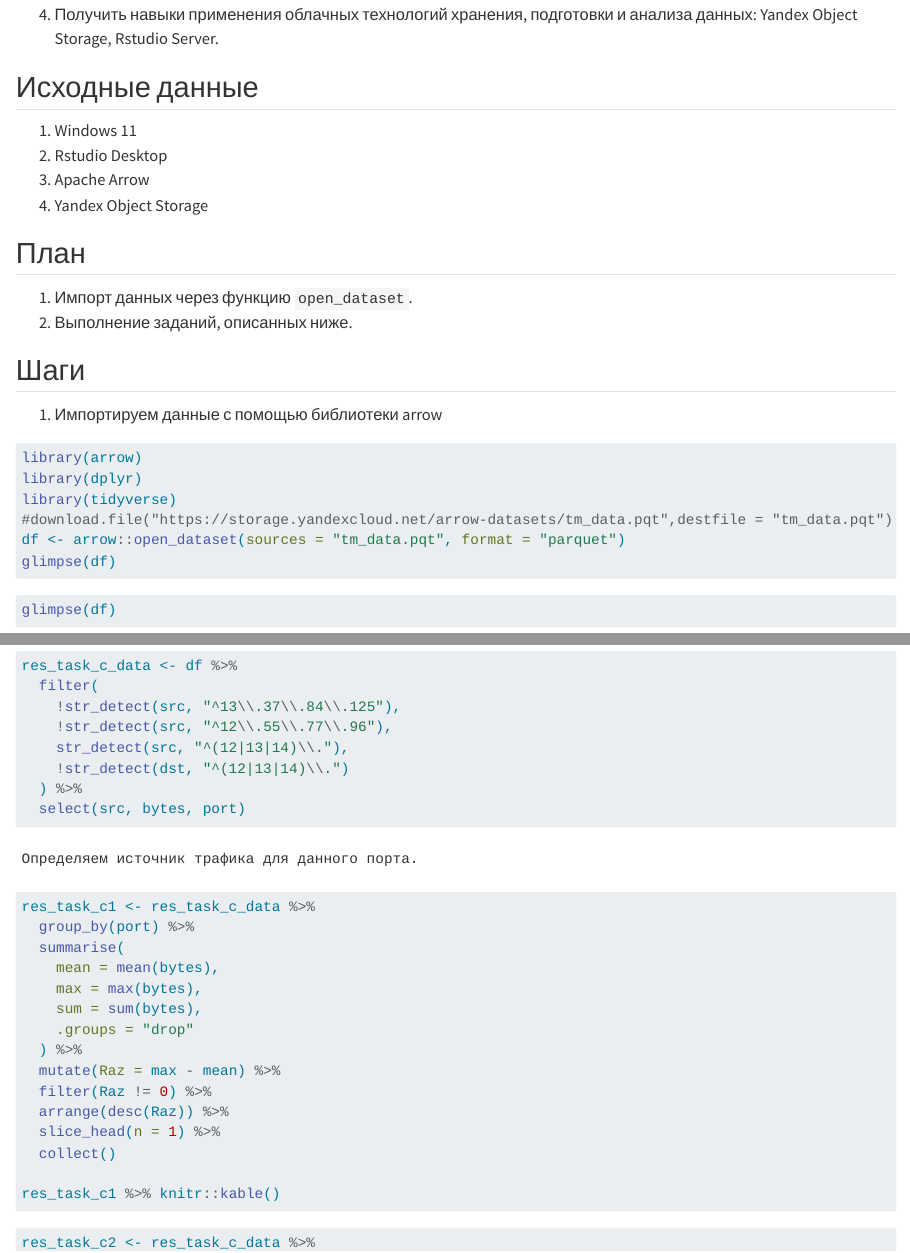
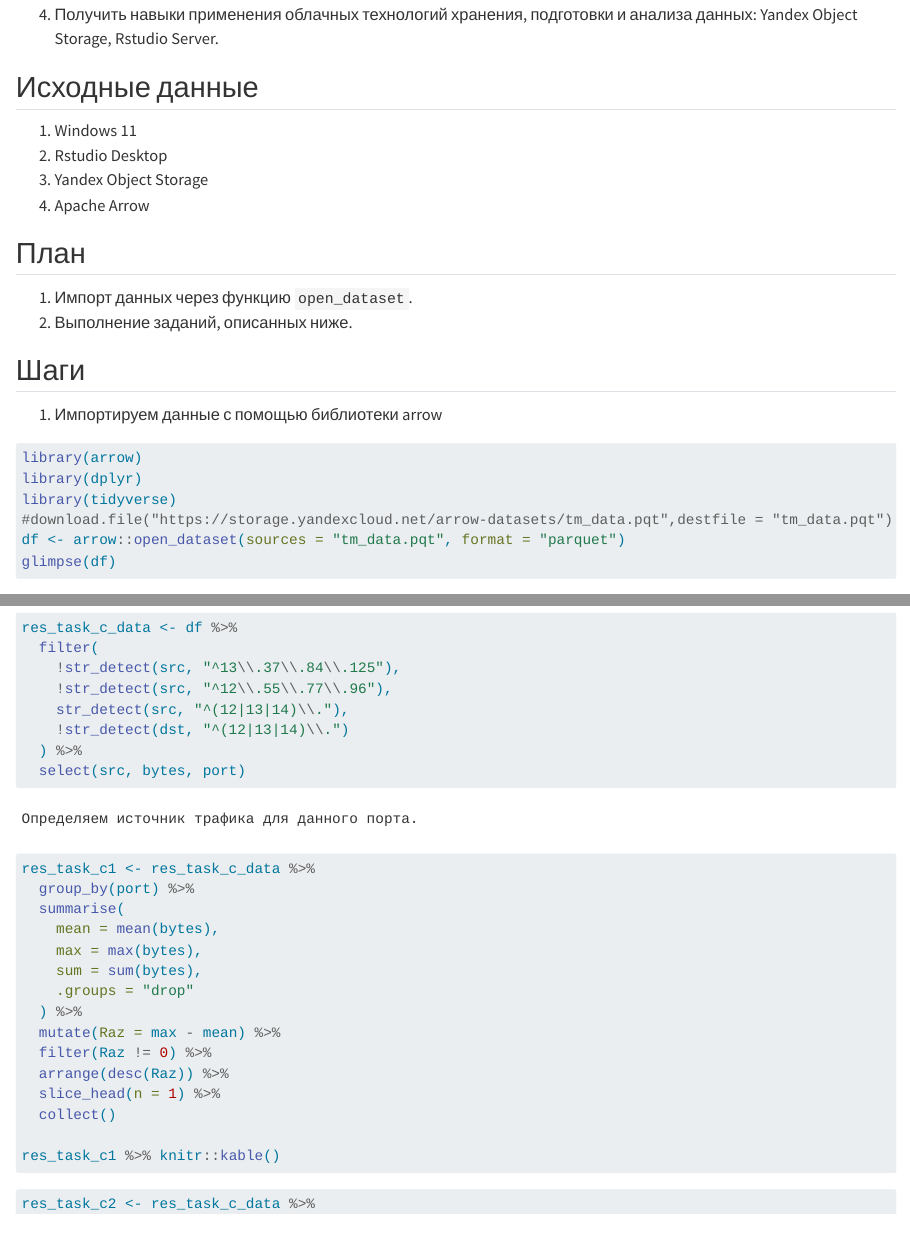
Before and after one commit to RAT1onaloNe/mirea_th, a Quarto document (Lab_7/lab7.qmd): the page in a window 1100 px wide, from 330 px down, and a second part further down, joined at a grey line. Rendered offline with R 4.5, knitr and Pandoc in place of Quarto, with nearby package versions; the code chunks are not run, so their results and figures are left out; drawn as R Markdown's standard HTML page in place of the format the file asks for.

Commit message:
small fixes

````diff
--- a/Lab_7/lab7.qmd
+++ b/Lab_7/lab7.qmd
@@ -21,8 +21,8 @@ format:
 
 1.  Windows 11
 2.  Rstudio Desktop
-3.  Apache Arrow
-4.  Yandex Object Storage
+3.  Yandex Object Storage
+4.  Apache Arrow
 
 ## План
 
@@ -39,9 +39,6 @@ library(dplyr)
 library(tidyverse)
 #download.file("https://storage.yandexcloud.net/arrow-datasets/tm_data.pqt",destfile = "tm_data.pqt")
 df <- arrow::open_dataset(sources = "tm_data.pqt", format = "parquet")
-glimpse(df)
-```
-```{r}
 glimpse(df)
 ```
 
````
Also changed, not shown: Lab_7/README.md.
